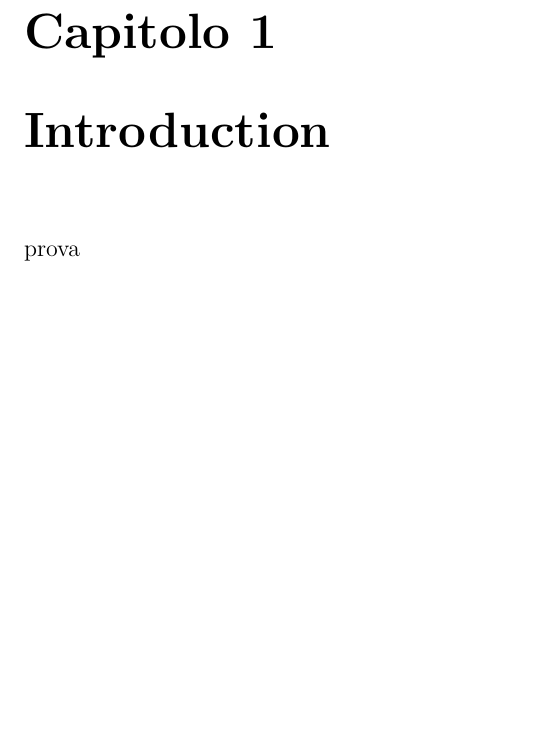
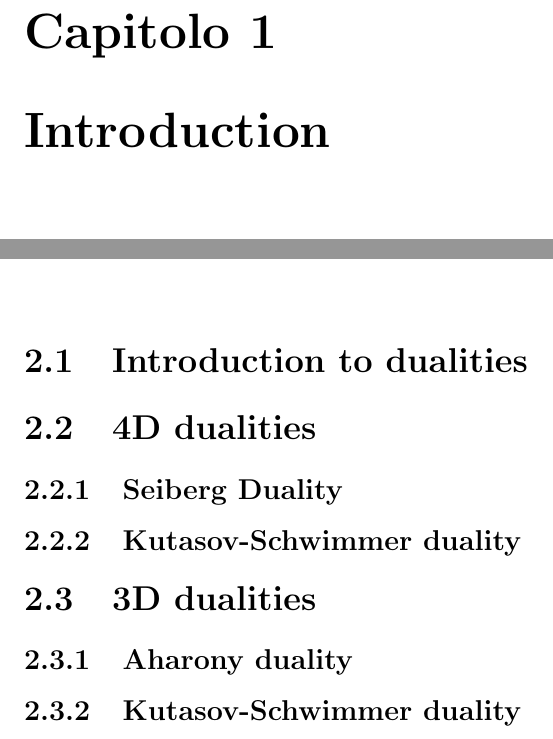
Before and after one commit to entangled90/Tesi, a LaTeX book (tesi.tex, which reads 4d_dualities.tex): part of page 3 of 13 before the commit and two parts of pages 3 and 5 of 13 after it, the two joined at a grey line, cut so that both start at the same text, the shorter picture padded with empty space. Compiled offline with pdfLaTeX.

Commit message:
inizio serio tesi, suddivisione capitoli in files

```diff
--- /dev/null
+++ b/4d_dualities.tex
@@ -0,0 +1,9 @@
+
+\section{4D dualities}
+
+
+\subsection{Seiberg Duality}
+
+
+
+\subsection{Kutasov-Schwimmer duality}
--- a/tesi.tex
+++ b/tesi.tex
@@ -41,10 +3,21 @@
 \begin{document}
 \maketitle
 \chapter{Introduction}
-prova
+
+
 \chapter{Physics}
 
 
+\section{Introduction to dualities}
+
+
+\input{4d_dualities}
+
+
+\section{3D dualities}
+
+\subsection{Aharony duality}
+\subsection{Kutasov-Schwimmer duality}
 
 
 \chapter{Math}
```
Also changed, not shown: header_tesi.tex (added, +42 -0 lines), tesi.tex (40 more changed lines).
